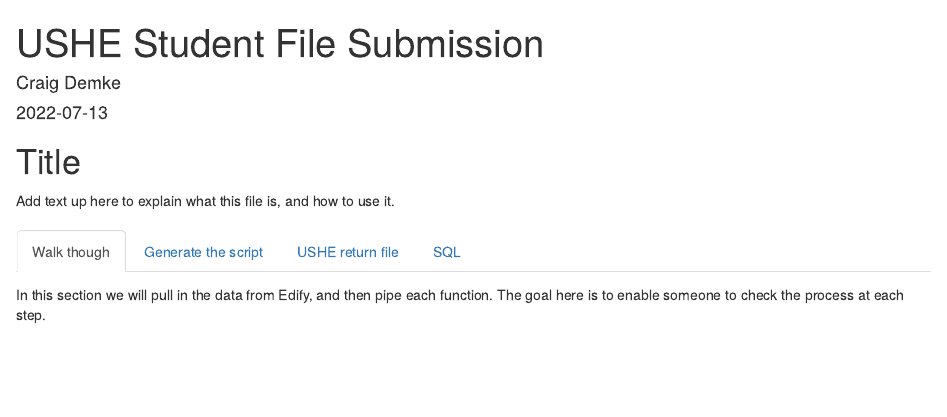
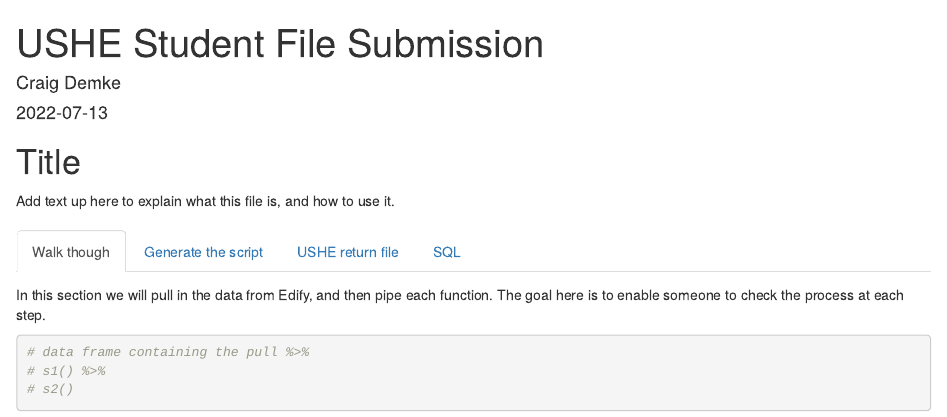
Before and after one commit to dsu-effectiveness/ushe_student_file_submission, an R Markdown document (markdown/file_generation.Rmd): the page in a window 1100 px wide, from its top. Rendered offline with R 4.5, knitr and Pandoc, with nearby package versions.

Commit message:
added some framing

````diff
--- a/markdown/file_generation.Rmd
+++ b/markdown/file_generation.Rmd
@@ -15,6 +15,18 @@ Add text up here to explain what this file is, and how to use it.
 
 In this section we will pull in the data from Edify, and then pipe each function. The goal here is to enable someone to check the process at each step.
 
+```{r, echo = FALSE}
+## pull in the data set
+```
+
+```{r}
+# data frame containing the pull %>%
+# s1() %>%
+# s2()
+```
+
+
+
 ## Generate the script
 
 This tab runs all the functions, and outputs the file to send to USHE.
````
